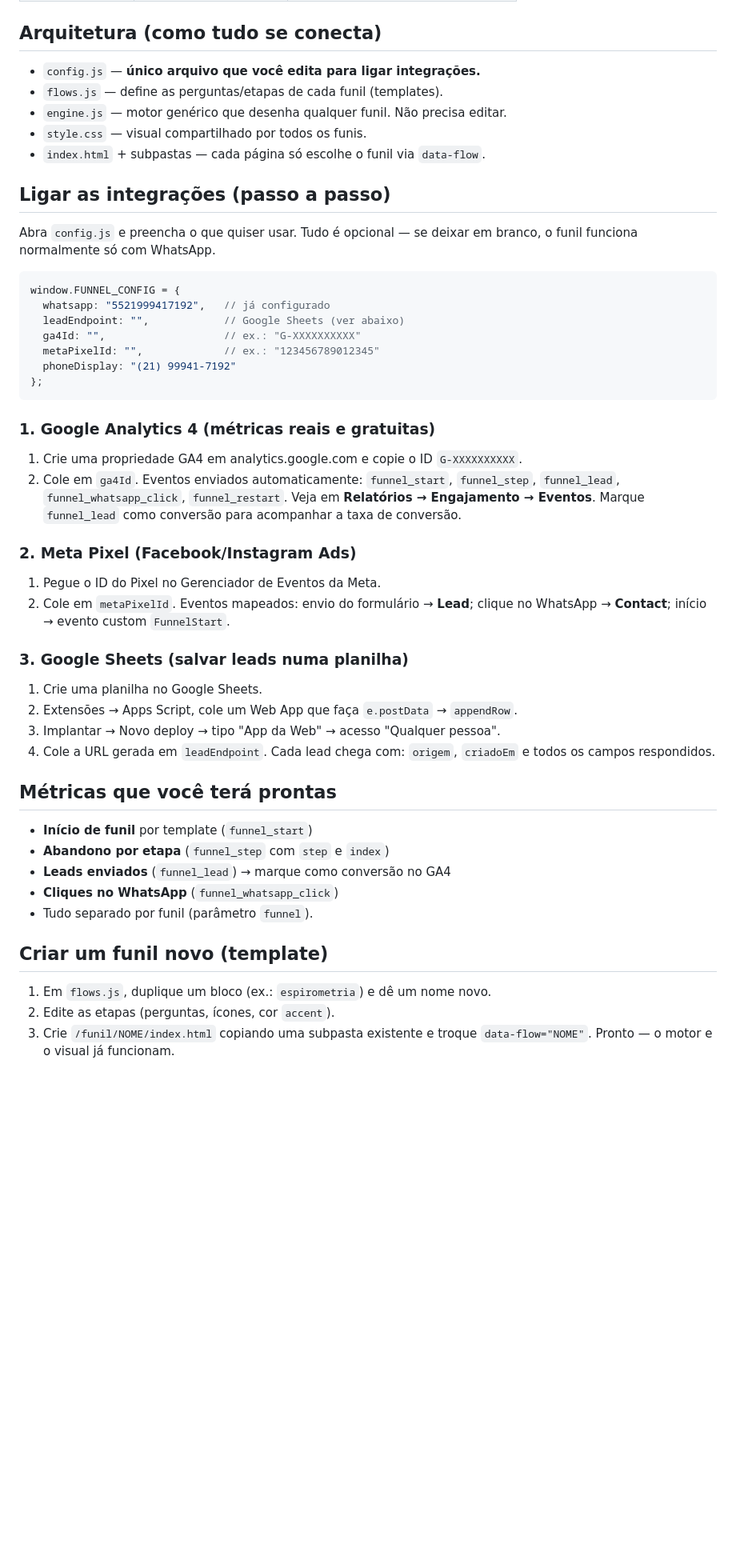
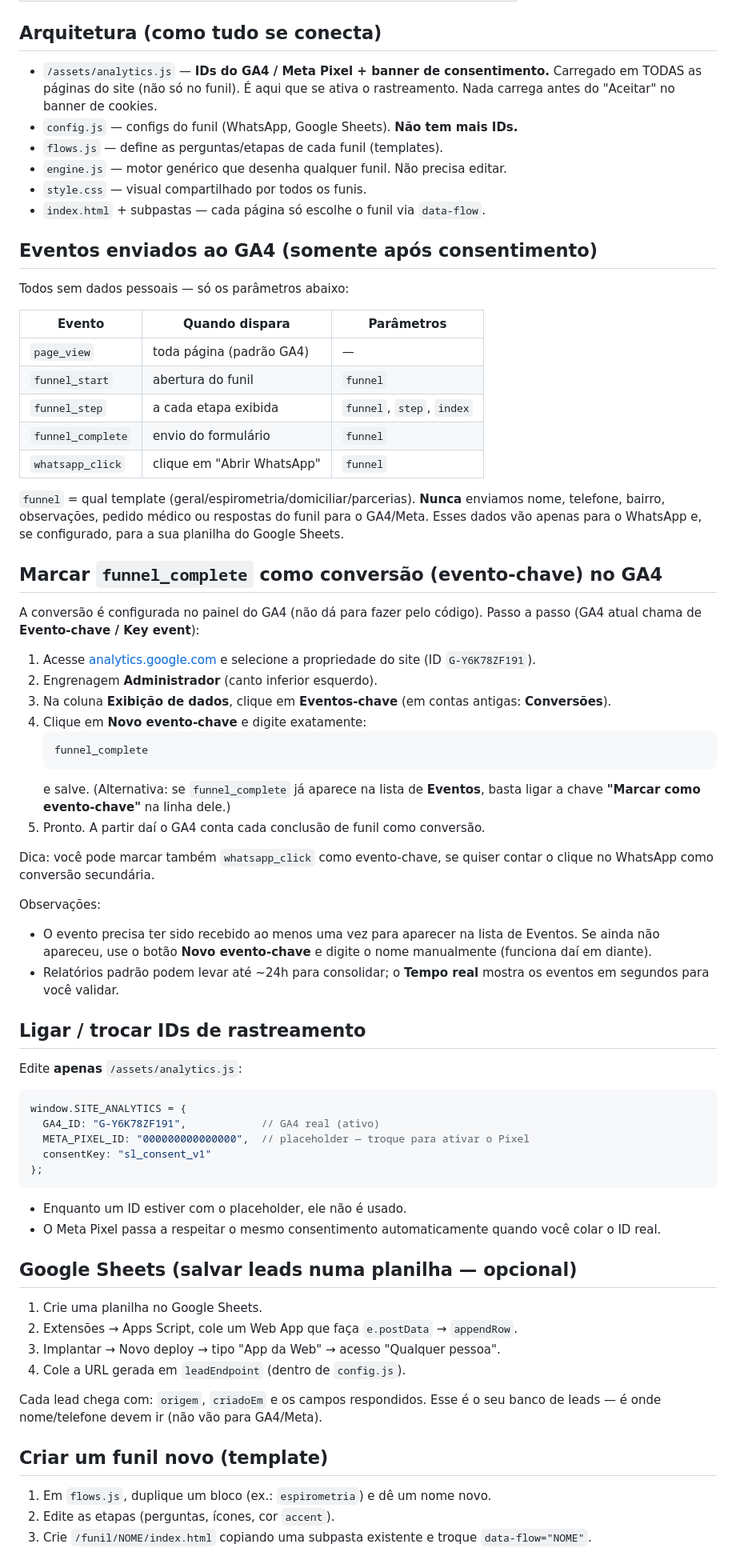
Before and after one commit to AdeildoJunior/soprolife-site, a Markdown page: funil/README.md, the part around one of its changes. Shown at 80% size. Rendered like a GitHub page; blank space fills up the shorter version.

Commit message:
docs: atualiza README do funil e documenta funnel_complete como conversao
- Corrige arquitetura (IDs em /assets/analytics.js, nao mais em config.js)
- Atualiza nomes de eventos: funnel_start/funnel_step/funnel_complete/whatsapp_click
- Adiciona passo a passo para marcar funnel_complete como evento-chave (conversao) no GA4
- Documenta consentimento LGPD e que nenhum dado pessoal vai para GA4/Meta

Co-Authored-By: Claude Opus 4.8 <noreply@anthropic.com>

````diff
--- a/funil/README.md
+++ b/funil/README.md
@@ -14,55 +15,85 @@ templates prontos, rastreio de métricas (GA4 + Meta Pixel) e integrações fác
 
 ## Arquitetura (como tudo se conecta)
 
-- `config.js` — **único arquivo que você edita para ligar integrações.**
+- `/assets/analytics.js` — **IDs do GA4 / Meta Pixel + banner de consentimento.**
+  Carregado em TODAS as páginas do site (não só no funil). É aqui que se ativa
+  o rastreamento. Nada carrega antes do "Aceitar" no banner de cookies.
+- `config.js` — configs do funil (WhatsApp, Google Sheets). **Não tem mais IDs.**
 - `flows.js` — define as perguntas/etapas de cada funil (templates).
 - `engine.js` — motor genérico que desenha qualquer funil. Não precisa editar.
 - `style.css` — visual compartilhado por todos os funis.
 - `index.html` + subpastas — cada página só escolhe o funil via `data-flow`.
 
-## Ligar as integrações (passo a passo)
+## Eventos enviados ao GA4 (somente após consentimento)
 
-Abra `config.js` e preencha o que quiser usar. Tudo é opcional — se deixar
-em branco, o funil funciona normalmente só com WhatsApp.
+Todos sem dados pessoais — só os parâmetros abaixo:
+
+| Evento | Quando dispara | Parâmetros |
+|--------|----------------|------------|
+| `page_view` | toda página (padrão GA4) | — |
+| `funnel_start` | abertura do funil | `funnel` |
+| `funnel_step` | a cada etapa exibida | `funnel`, `step`, `index` |
+| `funnel_complete` | envio do formulário | `funnel` |
+| `whatsapp_click` | clique em "Abrir WhatsApp" | `funnel` |
+
+`funnel` = qual template (geral/espirometria/domiciliar/parcerias).
+**Nunca** enviamos nome, telefone, bairro, observações, pedido médico ou
+respostas do funil para o GA4/Meta. Esses dados vão apenas para o WhatsApp e,
+se configurado, para a sua planilha do Google Sheets.
+
+## Marcar `funnel_complete` como conversão (evento-chave) no GA4
+
+A conversão é configurada no painel do GA4 (não dá para fazer pelo código).
+Passo a passo (GA4 atual chama de **Evento-chave / Key event**):
+
+1. Acesse [analytics.google.com](https://analytics.google.com) e selecione a
+   propriedade do site (ID `G-Y6K78ZF191`).
+2. Engrenagem **Administrador** (canto inferior esquerdo).
+3. Na coluna **Exibição de dados**, clique em **Eventos-chave**
+   (em contas antigas: **Conversões**).
+4. Clique em **Novo evento-chave** e digite exatamente:
+   ```
+   funnel_complete
+   ```
+   e salve. (Alternativa: se `funnel_complete` já aparece na lista de
+   **Eventos**, basta ligar a chave **"Marcar como evento-chave"** na linha dele.)
+5. Pronto. A partir daí o GA4 conta cada conclusão de funil como conversão.
+
+Dica: você pode marcar também `whatsapp_click` como evento-chave, se quiser
+contar o clique no WhatsApp como conversão secundária.
+
+Observações:
+- O evento precisa ter sido recebido ao menos uma vez para aparecer na lista
+  de Eventos. Se ainda não apareceu, use o botão **Novo evento-chave** e digite
+  o nome manualmente (funciona daí em diante).
+- Relatórios padrão podem levar até ~24h para consolidar; o **Tempo real**
+  mostra os eventos em segundos para você validar.
+
+## Ligar / trocar IDs de rastreamento
+
+Edite **apenas** `/assets/analytics.js`:
 
 ```js
-window.FUNNEL_CONFIG = {
-  whatsapp: "5521999417192",   // já configurado
-  leadEndpoint: "",            // Google Sheets (ver abaixo)
-  ga4Id: "",                   // ex.: "G-XXXXXXXXXX"
-  metaPixelId: "",             // ex.: "123456789012345"
-  phoneDisplay: "(21) 99941-7192"
+window.SITE_ANALYTICS = {
+  GA4_ID: "G-Y6K78ZF191",            // GA4 real (ativo)
+  META_PIXEL_ID: "000000000000000",  // placeholder — troque para ativar o Pixel
+  consentKey: "sl_consent_v1"
 };
 ```
 
-### 1. Google Analytics 4 (métricas reais e gratuitas)
-1. Crie uma propriedade GA4 em analytics.google.com e copie o ID `G-XXXXXXXXXX`.
-2. Cole em `ga4Id`.
-Eventos enviados automaticamente: `funnel_start`, `funnel_step`,
-`funnel_lead`, `funnel_whatsapp_click`, `funnel_restart`.
-Veja em **Relatórios → Engajamento → Eventos**. Marque `funnel_lead` como
-conversão para acompanhar a taxa de conversão.
+- Enquanto um ID estiver com o placeholder, ele não é usado.
+- O Meta Pixel passa a respeitar o mesmo consentimento automaticamente quando
+  você colar o ID real.
 
-### 2. Meta Pixel (Facebook/Instagram Ads)
-1. Pegue o ID do Pixel no Gerenciador de Eventos da Meta.
-2. Cole em `metaPixelId`.
-Eventos mapeados: envio do formulário → **Lead**; clique no WhatsApp →
-**Contact**; início → evento custom `FunnelStart`.
+## Google Sheets (salvar leads numa planilha — opcional)
 
-### 3. Google Sheets (salvar leads numa planilha)
 1. Crie uma planilha no Google Sheets.
 2. Extensões → Apps Script, cole um Web App que faça `e.postData` → `appendRow`.
 3. Implantar → Novo deploy → tipo "App da Web" → acesso "Qualquer pessoa".
-4. Cole a URL gerada em `leadEndpoint`.
-Cada lead chega com: `origem`, `criadoEm` e todos os campos respondidos.
+4. Cole a URL gerada em `leadEndpoint` (dentro de `config.js`).
 
-## Métricas que você terá prontas
-
-- **Início de funil** por template (`funnel_start`)
-- **Abandono por etapa** (`funnel_step` com `step` e `index`)
-- **Leads enviados** (`funnel_lead`) → marque como conversão no GA4
-- **Cliques no WhatsApp** (`funnel_whatsapp_click`)
-- Tudo separado por funil (parâmetro `funnel`).
+Cada lead chega com: `origem`, `criadoEm` e os campos respondidos. Esse é o
+seu banco de leads — é onde nome/telefone devem ir (não vão para GA4/Meta).
 
 ## Criar um funil novo (template)
 
@@ -70,5 +101,4 @@ Cada lead chega com: `origem`, `criadoEm` e todos os campos respondidos.
 2. Edite as etapas (perguntas, ícones, cor `accent`).
 3. Crie `/funil/NOME/index.html` copiando uma subpasta existente e troque
    `data-flow="NOME"`.
-Pronto — o motor e o visual já funcionam.
 
````
Also changed, not shown: other parts of funil/README.md (+11 -4 lines).
